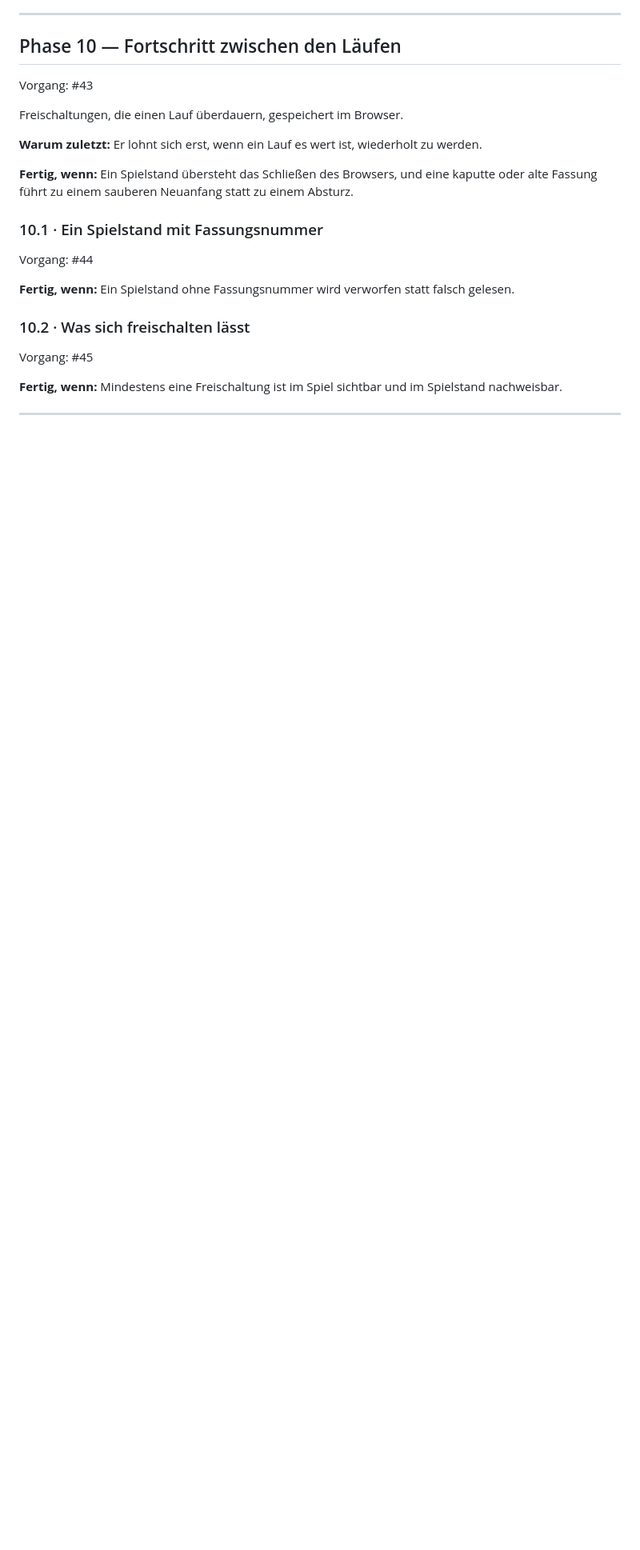
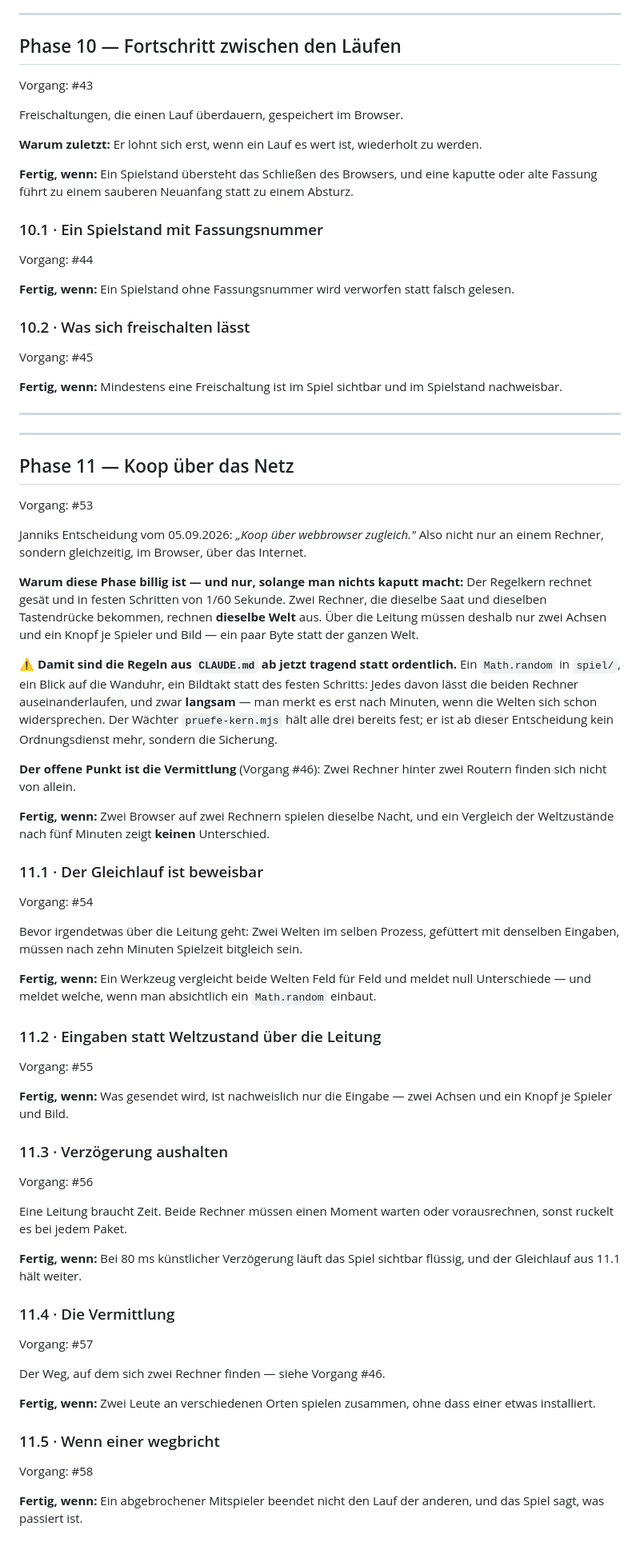
Before and after one commit to Kimpaliz/where-shadows-crawl, a Markdown page: docs/ROADMAP.md, the part around the change. Shown at 80% size. GitHub-like rendering; blank space fills up the shorter version.

Commit message:
docs: Phase 11 — Koop ueber das Netz (#53 .. #58)
Janniks Antwort auf #46: Koop ueber Webbrowser, gleichzeitig. Also
online, nicht nur an einem Rechner.

Was diese Antwort sofort aendert, obwohl noch keine Zeile Netzcode
existiert: Die Regeln aus CLAUDE.md — spiel/ ohne Browser, ohne
Math.random, fester Schritt — sind ab jetzt tragend statt ordentlich.
Zwei Rechner mit derselben Saat und denselben Tastendruecken rechnen
dieselbe Welt; ueber die Leitung muessen dann nur zwei Achsen und ein
Knopf je Spieler und Bild. Jedes Math.random im Kern laesst beide
langsam auseinanderlaufen — man merkt es erst nach Minuten.

Deshalb steht Schritt 11.1 vor allem anderen: Der Gleichlauf muss
beweisbar sein, bevor etwas ueber eine Leitung geht.

Co-Authored-By: Claude Opus 5 <noreply@anthropic.com>

```diff
--- a/docs/ROADMAP.md
+++ b/docs/ROADMAP.md
@@ -520,3 +520,80 @@ Vorgang: #45
 und im Spielstand nachweisbar.
 
 ---
+
+---
+
+## Phase 11 — Koop über das Netz
+
+Vorgang: #53
+
+Janniks Entscheidung vom 05.09.2026: *„Koop über webbrowser zugleich."*
+Also nicht nur an einem Rechner, sondern gleichzeitig, im Browser,
+über das Internet.
+
+**Warum diese Phase billig ist — und nur, solange man nichts kaputt
+macht:** Der Regelkern rechnet gesät und in festen Schritten von 1/60
+Sekunde. Zwei Rechner, die dieselbe Saat und dieselben Tastendrücke
+bekommen, rechnen **dieselbe Welt** aus. Über die Leitung müssen
+deshalb nur zwei Achsen und ein Knopf je Spieler und Bild — ein paar
+Byte statt der ganzen Welt.
+
+⚠️ **Damit sind die Regeln aus `CLAUDE.md` ab jetzt tragend statt
+ordentlich.** Ein `Math.random` in `spiel/`, ein Blick auf die
+Wanduhr, ein Bildtakt statt des festen Schritts: Jedes davon lässt die
+beiden Rechner auseinanderlaufen, und zwar **langsam** — man merkt es
+erst nach Minuten, wenn die Welten sich schon widersprechen. Der
+Wächter `pruefe-kern.mjs` hält alle drei bereits fest; er ist ab dieser
+Entscheidung kein Ordnungsdienst mehr, sondern die Sicherung.
+
+**Der offene Punkt ist die Vermittlung** (Vorgang #46): Zwei Rechner
+hinter zwei Routern finden sich nicht von allein.
+
+**Fertig, wenn:** Zwei Browser auf zwei Rechnern spielen dieselbe
+Nacht, und ein Vergleich der Weltzustände nach fünf Minuten zeigt
+**keinen** Unterschied.
+
+### 11.1 · Der Gleichlauf ist beweisbar
+
+Vorgang: #54
+
+Bevor irgendetwas über die Leitung geht: Zwei Welten im selben Prozess,
+gefüttert mit denselben Eingaben, müssen nach zehn Minuten Spielzeit
+bitgleich sein.
+
+**Fertig, wenn:** Ein Werkzeug vergleicht beide Welten Feld für Feld
+und meldet null Unterschiede — und meldet welche, wenn man absichtlich
+ein `Math.random` einbaut.
+
+### 11.2 · Eingaben statt Weltzustand über die Leitung
+
+Vorgang: #55
+
+**Fertig, wenn:** Was gesendet wird, ist nachweislich nur die Eingabe
+— zwei Achsen und ein Knopf je Spieler und Bild.
+
+### 11.3 · Verzögerung aushalten
+
+Vorgang: #56
+
+Eine Leitung braucht Zeit. Beide Rechner müssen einen Moment warten
+oder vorausrechnen, sonst ruckelt es bei jedem Paket.
+
+**Fertig, wenn:** Bei 80 ms künstlicher Verzögerung läuft das Spiel
+sichtbar flüssig, und der Gleichlauf aus 11.1 hält weiter.
+
+### 11.4 · Die Vermittlung
+
+Vorgang: #57
+
+Der Weg, auf dem sich zwei Rechner finden — siehe Vorgang #46.
+
+**Fertig, wenn:** Zwei Leute an verschiedenen Orten spielen zusammen,
+ohne dass einer etwas installiert.
+
+### 11.5 · Wenn einer wegbricht
+
+Vorgang: #58
+
+**Fertig, wenn:** Ein abgebrochener Mitspieler beendet nicht den Lauf
+der anderen, und das Spiel sagt, was passiert ist.
```
Also changed, not shown: CHANGELOG.md (+30 -0 lines).
